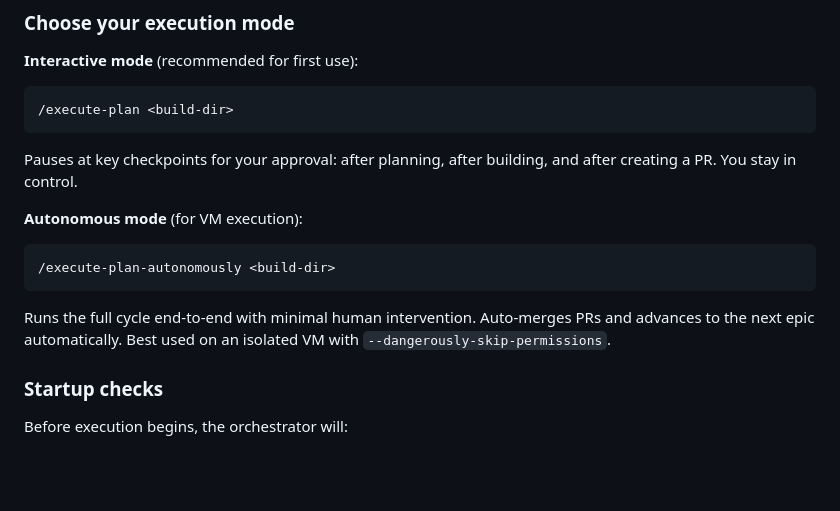
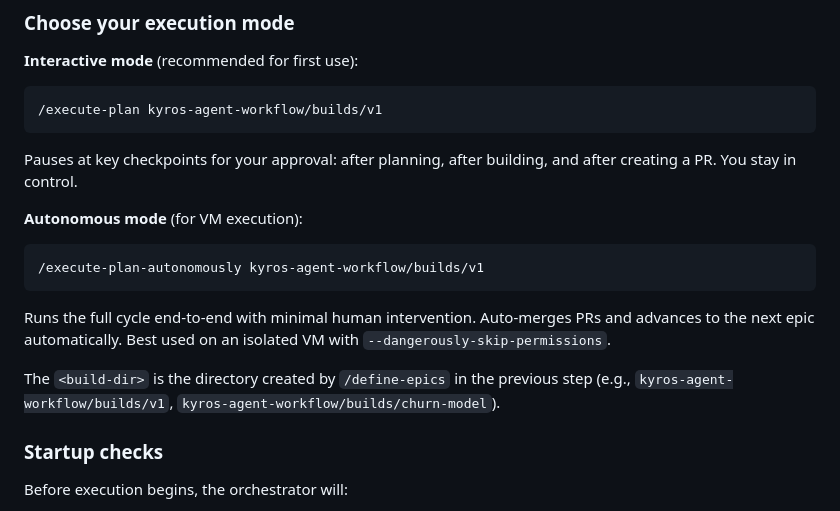
Before and after one commit to lenlla/one_shot_build, a Markdown page: docs/user-guide.md, the part around the change. Drawn GitHub-style; blank space fills up the shorter version.

Commit message:
docs: add concrete build-dir examples to Step 4 execute commands
Co-Authored-By: Claude Opus 4.6 <noreply@anthropic.com>

````diff
--- a/docs/user-guide.md
+++ b/docs/user-guide.md
@@ -111,15 +111,17 @@ This is where the bulk of the work happens. The `/execute-plan` command orchestr
 
 **Interactive mode** (recommended for first use):
 ```
-/execute-plan <build-dir>
+/execute-plan kyros-agent-workflow/builds/v1
 ```
 Pauses at key checkpoints for your approval: after planning, after building, and after creating a PR. You stay in control.
 
 **Autonomous mode** (for VM execution):
 ```
-/execute-plan-autonomously <build-dir>
+/execute-plan-autonomously kyros-agent-workflow/builds/v1
 ```
 Runs the full cycle end-to-end with minimal human intervention. Auto-merges PRs and advances to the next epic automatically. Best used on an isolated VM with `--dangerously-skip-permissions`.
+
+The `<build-dir>` is the directory created by `/define-epics` in the previous step (e.g., `kyros-agent-workflow/builds/v1`, `kyros-agent-workflow/builds/churn-model`).
 
 ### Startup checks
 
````
